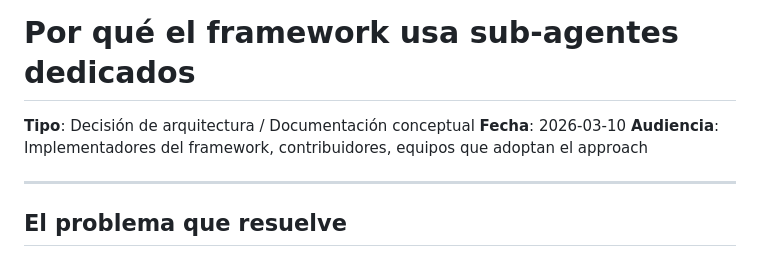
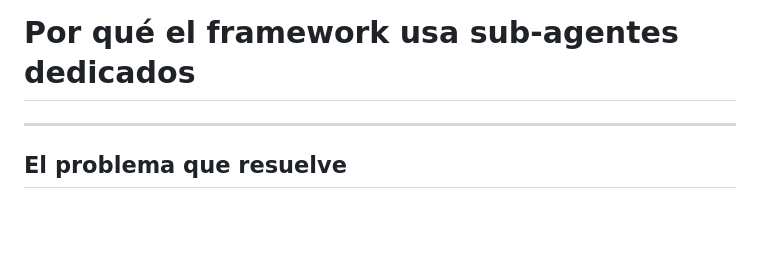
Before and after one commit to emanuelarcos-infra/infracode-cli, a Markdown page: docs/why-subagents.md, the part around the change. GitHub-like rendering; blank space fills up the shorter version.

```diff
--- a/docs/why-subagents.md
+++ b/docs/why-subagents.md
@@ -1,8 +1,4 @@
 # Por qué el framework usa sub-agentes dedicados
-
-**Tipo**: Decisión de arquitectura / Documentación conceptual
-**Fecha**: 2026-03-10
-**Audiencia**: Implementadores del framework, contribuidores, equipos que adoptan el approach
 
 ---
 
```
